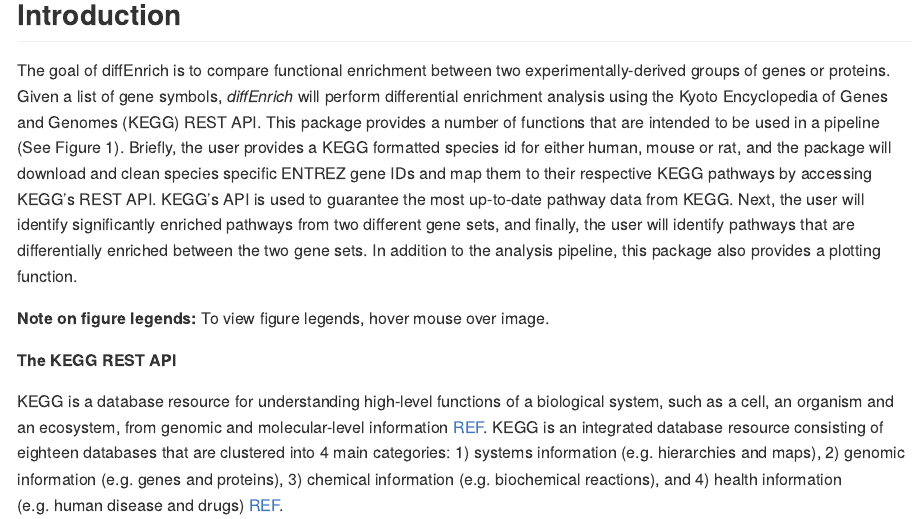
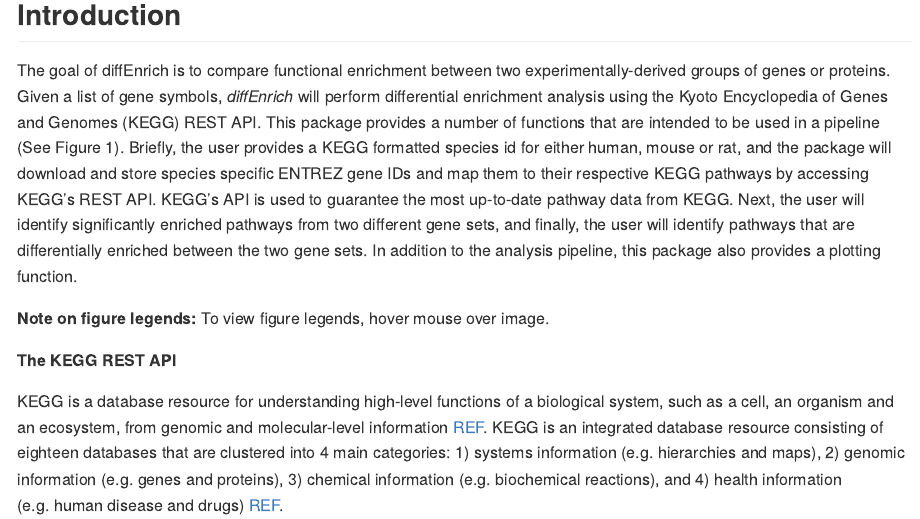
Before and after one commit to SabaLab/diffEnrich, an R Markdown document (README.Rmd): the page in a window 1100 px wide, from 120 px down. The pictures show the output file README.md that the author committed with the source, drawn offline in the style of GitHub; badge pictures from the web are left out.

Commit message:
Changed get_kegg description languahe in README and reknit

```diff
--- a/README.Rmd
+++ b/README.Rmd
@@ -28,7 +28,7 @@ The goal of diffEnrich is to compare functional enrichment between two experimen
 perform differential enrichment analysis using the Kyoto Encyclopedia of Genes
 and Genomes (KEGG) REST API. This package provides a number of functions that are
 intended to be used in a pipeline (See Figure 1). Briefly, the user provides a KEGG formatted species id for either human, mouse or rat, and the package will
-download and clean species specific ENTREZ gene IDs and map them to their respective
+download and store species specific ENTREZ gene IDs and map them to their respective
 KEGG pathways by accessing KEGG's REST API. KEGG's API is used to guarantee the most up-to-date pathway data from KEGG. Next, the user will identify significantly
 enriched pathways from two different gene sets, and finally, the user will identify
 pathways that are differentially enriched between the two gene sets. In addition to
```
Also changed, not shown: vignettes/diffenrich_vignette.Rmd (+1 -1 lines), README.md, 1 other file.
